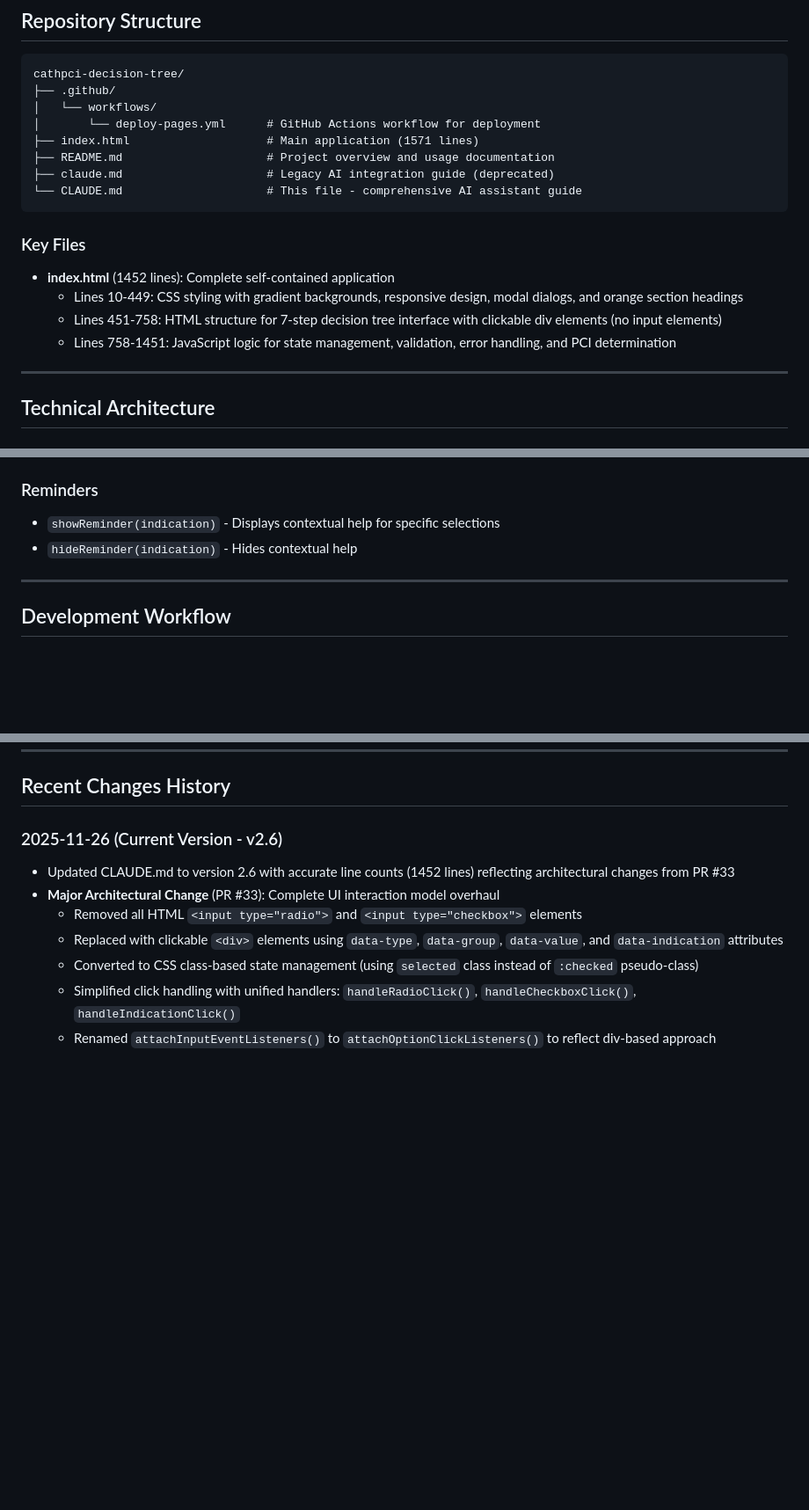
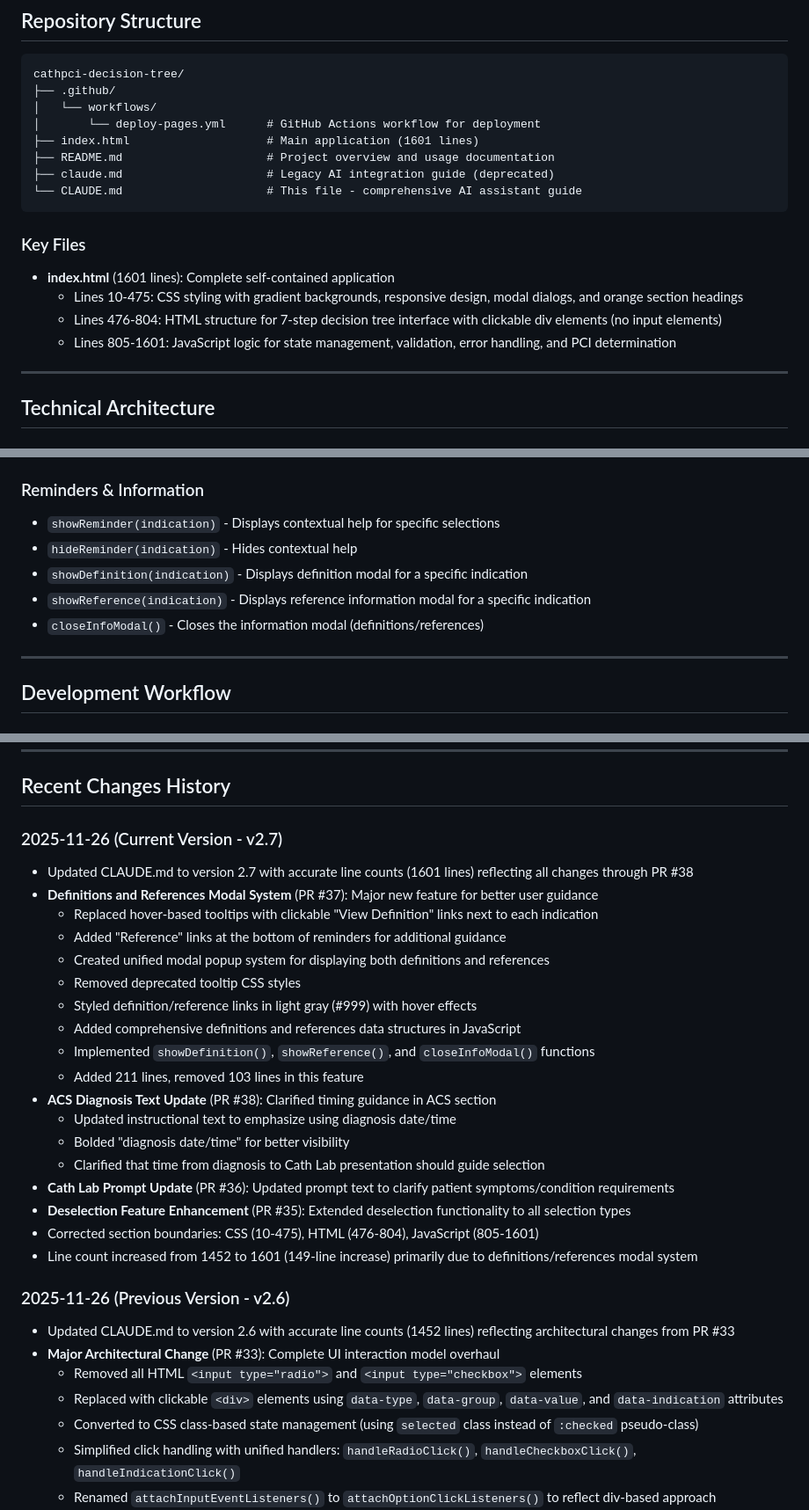
Before and after one commit to CartaHealthcareCathPCI/cathpci-decision-tree, a Markdown page: CLAUDE.md, 3 parts joined by grey strips. Shown at 88% size. GitHub-like rendering; blank space fills up the shorter version.

Commit message:
Update CLAUDE.md to v2.7 with accurate line counts and recent features
- Corrected total line count: 1601 lines (was incorrectly documented as 1452)
- Updated section boundaries: CSS (10-475), HTML (476-804), JavaScript (805-1601)
- Documented definitions and references modal system (PR #37)
- Documented ACS diagnosis text clarification (PR #38)
- Documented Cath Lab prompt updates (PR #36)
- Documented deselection feature enhancements (PR #35)
- Added new functions: showDefinition(), showReference(), closeInfoModal()

```diff
--- a/CLAUDE.md
+++ b/CLAUDE.md
@@ -28,7 +28,7 @@ cathpci-decision-tree/
 ├── .github/
 │   └── workflows/
 │       └── deploy-pages.yml      # GitHub Actions workflow for deployment
-├── index.html                    # Main application (1571 lines)
+├── index.html                    # Main application (1601 lines)
 ├── README.md                     # Project overview and usage documentation
 ├── claude.md                     # Legacy AI integration guide (deprecated)
 └── CLAUDE.md                     # This file - comprehensive AI assistant guide
@@ -36,10 +36,10 @@ cathpci-decision-tree/
 
 ### Key Files
 
-- **index.html** (1452 lines): Complete self-contained application
-  - Lines 10-449: CSS styling with gradient backgrounds, responsive design, modal dialogs, and orange section headings
-  - Lines 451-758: HTML structure for 7-step decision tree interface with clickable div elements (no input elements)
-  - Lines 758-1451: JavaScript logic for state management, validation, error handling, and PCI determination
+- **index.html** (1601 lines): Complete self-contained application
+  - Lines 10-475: CSS styling with gradient backgrounds, responsive design, modal dialogs, and orange section headings
+  - Lines 476-804: HTML structure for 7-step decision tree interface with clickable div elements (no input elements)
+  - Lines 805-1601: JavaScript logic for state management, validation, error handling, and PCI determination
 
 ---
 
@@ -195,10 +195,13 @@ const validationRules = {
 - `handlePCIOptionClick(element)` - Handles click events on PCI-specific options
 - `handleRadioChange(groupName, value)` - Processes radio button selection changes (called by click handlers)
 
-### Reminders
+### Reminders & Information
 
 - `showReminder(indication)` - Displays contextual help for specific selections
 - `hideReminder(indication)` - Hides contextual help
+- `showDefinition(indication)` - Displays definition modal for a specific indication
+- `showReference(indication)` - Displays reference information modal for a specific indication
+- `closeInfoModal()` - Closes the information modal (definitions/references)
 
 ---
 
@@ -471,7 +474,27 @@ Expected: All selections cleared, form returns to initial state
 
 ## Recent Changes History
 
-### 2025-11-26 (Current Version - v2.6)
+### 2025-11-26 (Current Version - v2.7)
+- Updated CLAUDE.md to version 2.7 with accurate line counts (1601 lines) reflecting all changes through PR #38
+- **Definitions and References Modal System** (PR #37): Major new feature for better user guidance
+  - Replaced hover-based tooltips with clickable "View Definition" links next to each indication
+  - Added "Reference" links at the bottom of reminders for additional guidance
+  - Created unified modal popup system for displaying both definitions and references
+  - Removed deprecated tooltip CSS styles
+  - Styled definition/reference links in light gray (#999) with hover effects
+  - Added comprehensive definitions and references data structures in JavaScript
+  - Implemented `showDefinition()`, `showReference()`, and `closeInfoModal()` functions
+  - Added 211 lines, removed 103 lines in this feature
+- **ACS Diagnosis Text Update** (PR #38): Clarified timing guidance in ACS section
+  - Updated instructional text to emphasize using diagnosis date/time
+  - Bolded "diagnosis date/time" for better visibility
+  - Clarified that time from diagnosis to Cath Lab presentation should guide selection
+- **Cath Lab Prompt Update** (PR #36): Updated prompt text to clarify patient symptoms/condition requirements
+- **Deselection Feature Enhancement** (PR #35): Extended deselection functionality to all selection types
+- Corrected section boundaries: CSS (10-475), HTML (476-804), JavaScript (805-1601)
+- Line count increased from 1452 to 1601 (149-line increase) primarily due to definitions/references modal system
+
+### 2025-11-26 (Previous Version - v2.6)
 - Updated CLAUDE.md to version 2.6 with accurate line counts (1452 lines) reflecting architectural changes from PR #33
 - **Major Architectural Change** (PR #33): Complete UI interaction model overhaul
   - Removed all HTML `<input type="radio">` and `<input type="checkbox">` elements
```
Also changed, not shown: other parts of CLAUDE.md (+4 -1 lines).
